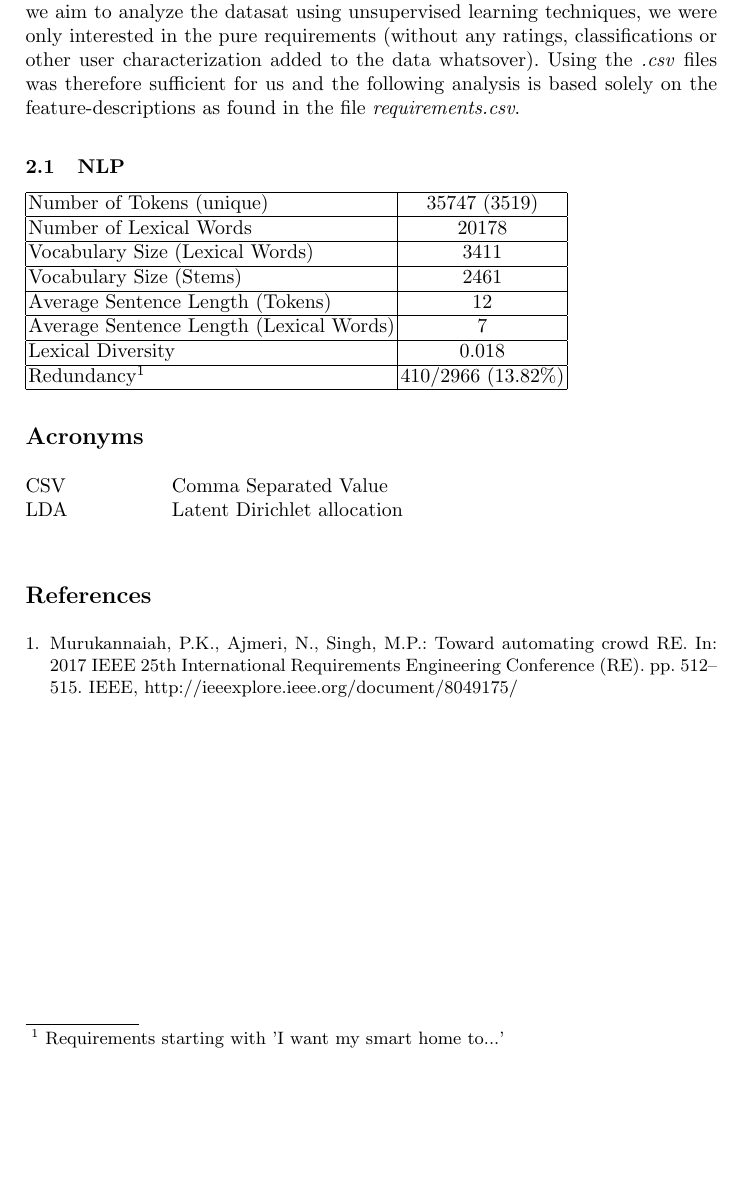
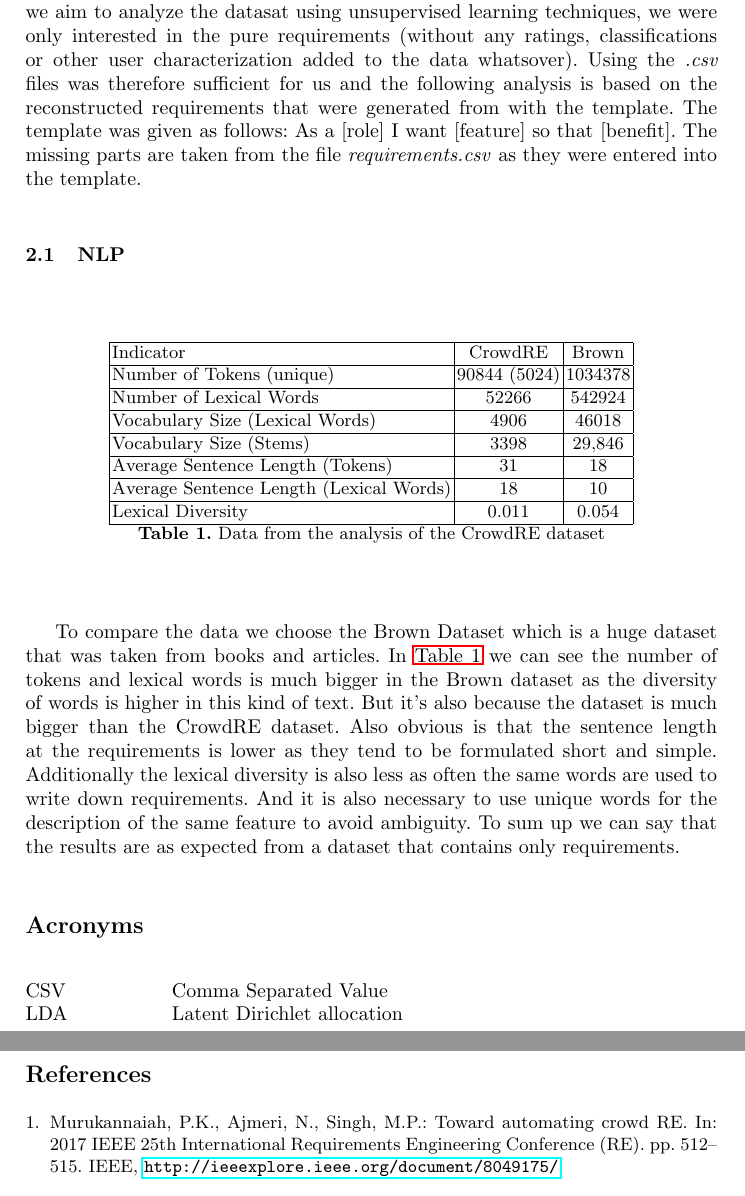
Before and after one commit to firstdayofjune/aire-20, a LaTeX paper (main.tex, which reads content/analysis.tex): part of page 2 of 2 before the commit and two parts of pages 2 and 3 of 3 after it, the two joined at a grey line, cut so that both start at the same text, the shorter picture padded with empty space. Compiled offline with pdfLaTeX.

Commit message:
Added Analysis of CrowdRE dataset and comparison to Brown

```diff
--- a/content/analysis.tex
+++ b/content/analysis.tex
@@ -1,18 +1,23 @@
 \section{Analysis}
 Aim of the analysis... \\
 
-The \crowdre{} dataset is available in form of a MySQL database dump. As an alternative, the tables can also be downloaded separated into several \textit{.csv} files. As we aim to analyze the datasat using unsupervised learning techniques, we were only interested in the pure requirements (without any ratings, classifications or other user characterization added to the data whatsover). Using the \textit{.csv} files was therefore sufficient for us and the following analysis is based solely on the feature-descriptions as found in the file \textit{requirements.csv}.
+The \crowdre{} dataset is available in form of a MySQL database dump. As an alternative, the tables can also be downloaded separated into several \textit{.csv} files. As we aim to analyze the datasat using unsupervised learning techniques, we were only interested in the pure requirements (without any ratings, classifications or other user characterization added to the data whatsover). Using the \textit{.csv} files was therefore sufficient for us and the following analysis is based on the reconstructed requirements that were generated from with the template. The template was given as follows: As a [role] I want [feature] so that [benefit]. The missing parts are taken from the file \textit{requirements.csv} as they were entered into the template.
 
 \subsection{NLP}
-\begin{tabular}{ | l | c | }
+\begin{table}[bht]
+\centering
+\begin{tabular}{ | l | c | c | }
 \hline
-Number of Tokens (unique) & 35747 (3519) \\ \hline
-Number of Lexical Words & 20178 \\ \hline
-Vocabulary Size (Lexical Words) & 3411 \\ \hline
-Vocabulary Size (Stems) & 2461 \\ \hline
-Average Sentence Length (Tokens) & 12 \\ \hline
-Average Sentence Length (Lexical Words) & 7 \\ \hline
-Lexical Diversity & 0.018 \\ \hline
-Redundancy\footnotemark & 410/2966 (13.82\%) \\ \hline
+Indicator & CrowdRE & Brown \\ \hline
+Number of Tokens (unique) & 90844 (5024) & 1034378 \\ \hline
+Number of Lexical Words & 52266 & 542924 \\ \hline
+Vocabulary Size (Lexical Words) & 4906 & 46018 \\ \hline
+Vocabulary Size (Stems) & 3398 & 29,846 \\ \hline
+Average Sentence Length (Tokens) & 31 & 18 \\ \hline
+Average Sentence Length (Lexical Words) & 18 & 10 \\ \hline
+Lexical Diversity & 0.011 & 0.054 \\ \hline
 \end{tabular}
-\footnotetext{Requirements starting with 'I want my smart home to...'}
+\caption{Data from the analysis of the CrowdRE dataset}\label{tbl-dataset-analysis}
+\end{table}
+
+To compare the data we choose the Brown Dataset which is a huge dataset that was taken from books and articles. In \autoref{tbl-dataset-analysis} we can see the number of tokens and lexical words is much bigger in the Brown dataset as the diversity of words is higher in this kind of text. But it's also because the dataset is much bigger than the CrowdRE dataset. Also obvious is that the sentence length at the requirements is lower as they tend to be formulated short and simple. Additionally the lexical diversity is also less as often the same words are used to write down requirements. And it is also necessary to use unique words for the description of the same feature to avoid ambiguity. To sum up we can say that the results are as expected from a dataset that contains only requirements.
--- a/main.tex
+++ b/main.tex
@@ -6,6 +6,7 @@
 \usepackage{paralist}
 \usepackage{amsmath}
 \usepackage{amssymb}
+\usepackage{hyperref}
 
 \newcommand{\crowdre}{Crowd RE} % Name of the data set
 
```
Also changed, not shown: main.pdf, 1 other file.
